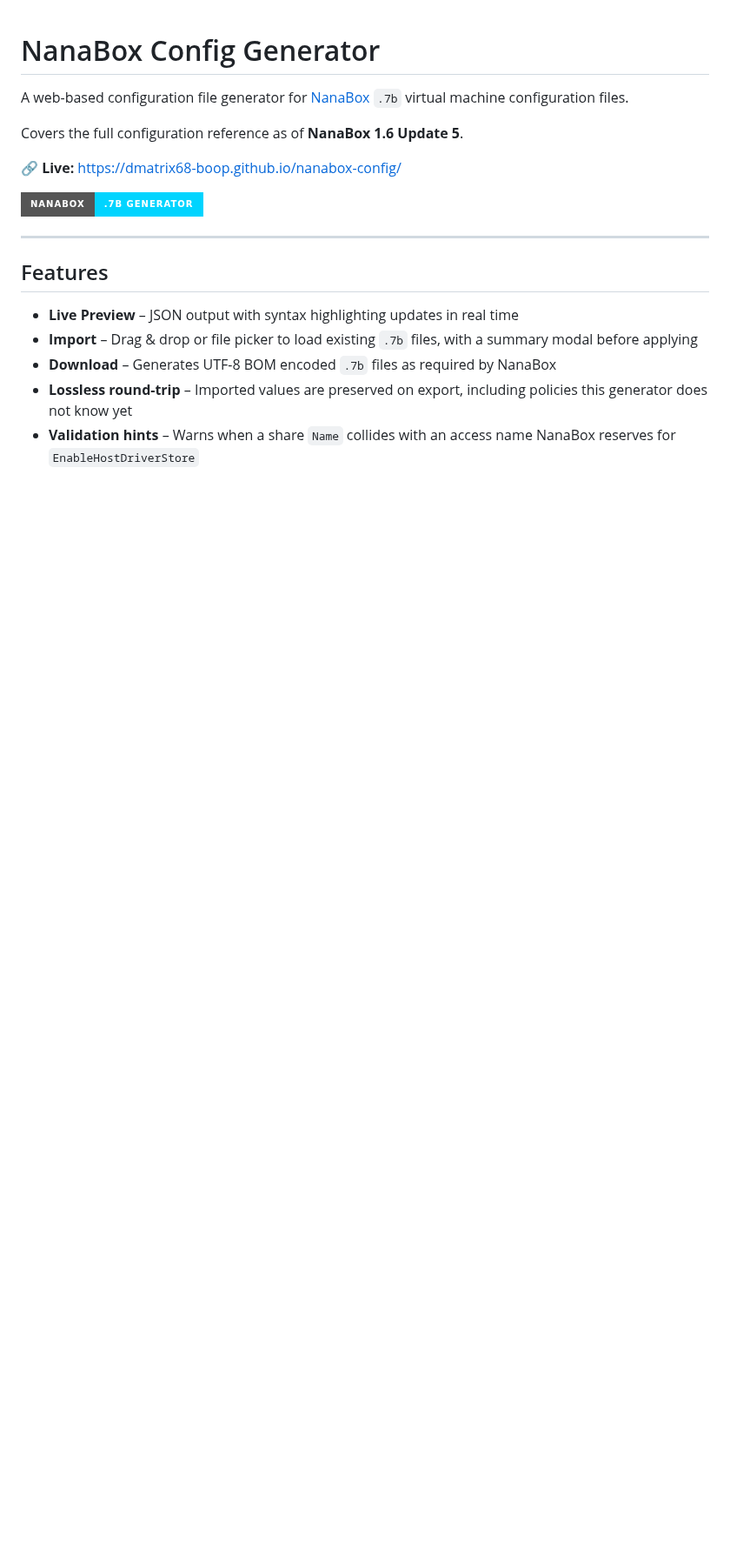
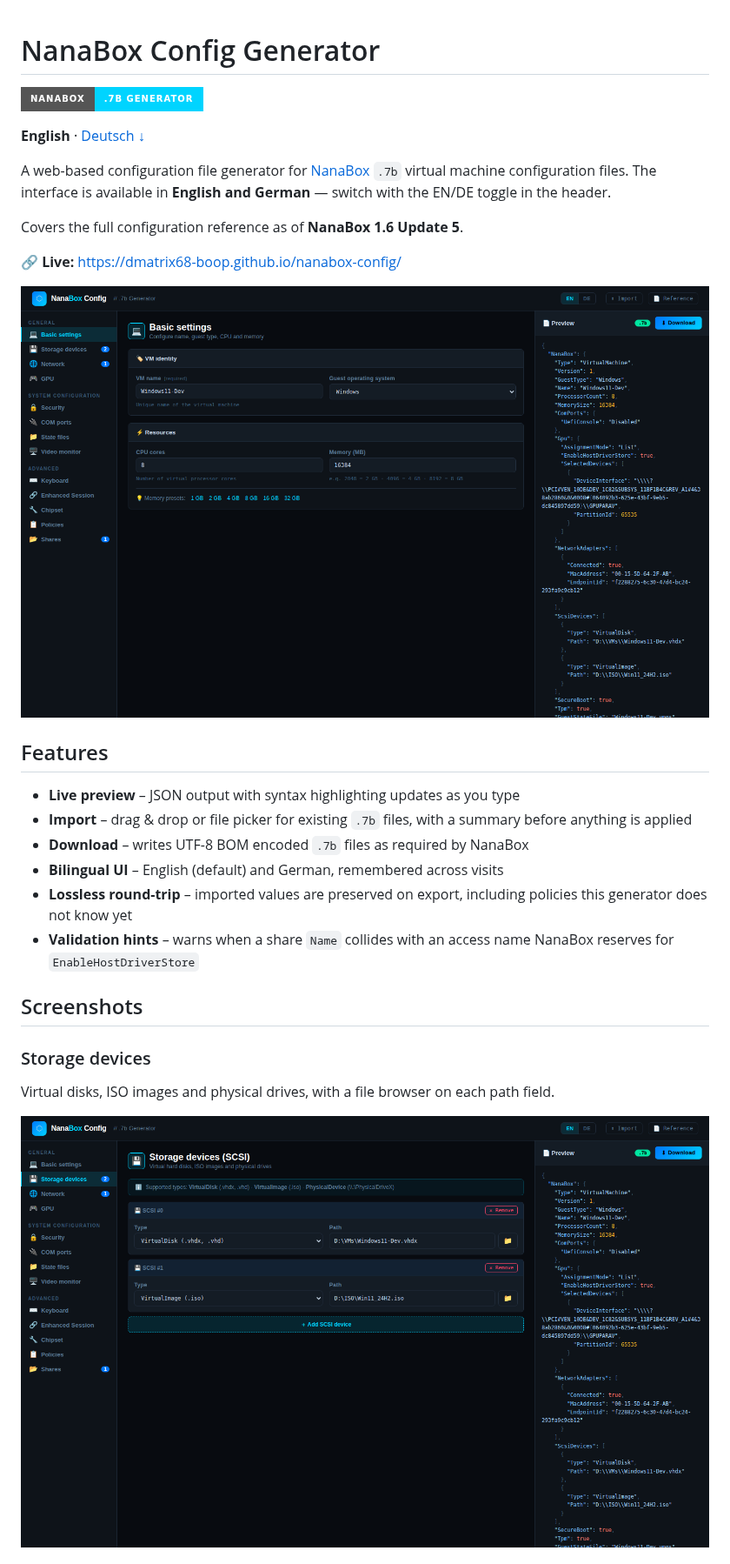
Before and after one commit to dmatrix68-boop/nanabox-config, a Markdown page: README.md, the part around one of its changes. Shown at 87% size. Drawn GitHub-style; pictures changed too: docs/screenshots/01-basic-en.png (added), docs/screenshots/02-storage-en.png (added); badges without logos; blank space fills up the shorter version.

```diff
--- a/README.md
+++ b/README.md
@@ -1,19 +1,31 @@
 # NanaBox Config Generator
 
-A web-based configuration file generator for [NanaBox](https://github.com/M2Team/NanaBox) `.7b` virtual machine configuration files.
+![NanaBox Config Generator](https://img.shields.io/badge/NanaBox-.7b%20Generator-00d4ff?style=for-the-badge&logo=windows&logoColor=white)
+
+**English** · [Deutsch ↓](#deutsch)
+
+A web-based configuration file generator for [NanaBox](https://github.com/M2Team/NanaBox) `.7b` virtual machine configuration files. The interface is available in **English and German** — switch with the EN/DE toggle in the header.
 
 Covers the full configuration reference as of **NanaBox 1.6 Update 5**.
 
 🔗 **Live:** https://dmatrix68-boop.github.io/nanabox-config/
 
-![NanaBox Config Generator](https://img.shields.io/badge/NanaBox-.7b%20Generator-00d4ff?style=for-the-badge&logo=windows&logoColor=white)
-
----
+![Basic settings with live JSON preview](docs/screenshots/01-basic-en.png)
 
 ## Features
 
-- **Live Preview** – JSON output with syntax highlighting updates in real time
-- **Import** – Drag & drop or file picker to load existing `.7b` files, with a summary modal before applying
-- **Download** – Generates UTF-8 BOM encoded `.7b` files as required by NanaBox
-- **Lossless round-trip** – Imported values are preserved on export, including policies this generator does not know yet
-- **Validation hints** – Warns when a share `Name` collides with an access name NanaBox reserves for `EnableHostDriverStore`
+- **Live preview** – JSON output with syntax highlighting updates as you type
+- **Import** – drag & drop or file picker for existing `.7b` files, with a summary before anything is applied
+- **Download** – writes UTF-8 BOM encoded `.7b` files as required by NanaBox
+- **Bilingual UI** – English (default) and German, remembered across visits
+- **Lossless round-trip** – imported values are preserved on export, including policies this generator does not know yet
+- **Validation hints** – warns when a share `Name` collides with an access name NanaBox reserves for `EnableHostDriverStore`
+
+## Screenshots
+
+### Storage devices
+
+Virtual disks, ISO images and physical drives, with a file browser on each path field.
+
+![Storage devices](docs/screenshots/02-storage-en.png)
+
```
Also changed, not shown: other parts of README.md (+111 -5 lines), docs/screenshots/03-enhanced-session-devices-en.png (added), docs/screenshots/04-gpu-en.png (added), docs/screenshots/05-import-preview-en.png (added), docs/screenshots/06-basic-de.png (added), 1 other file.
